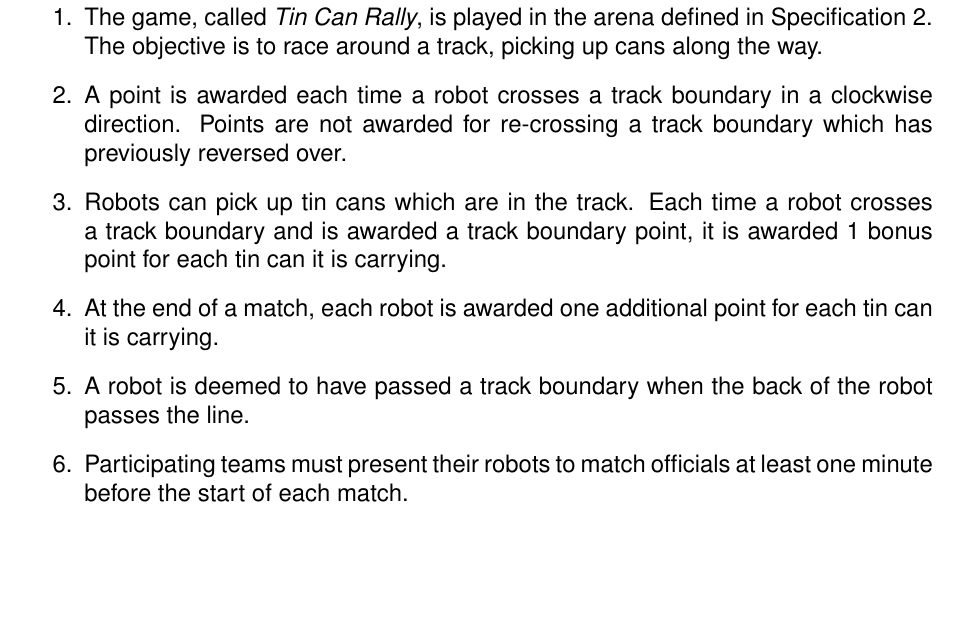
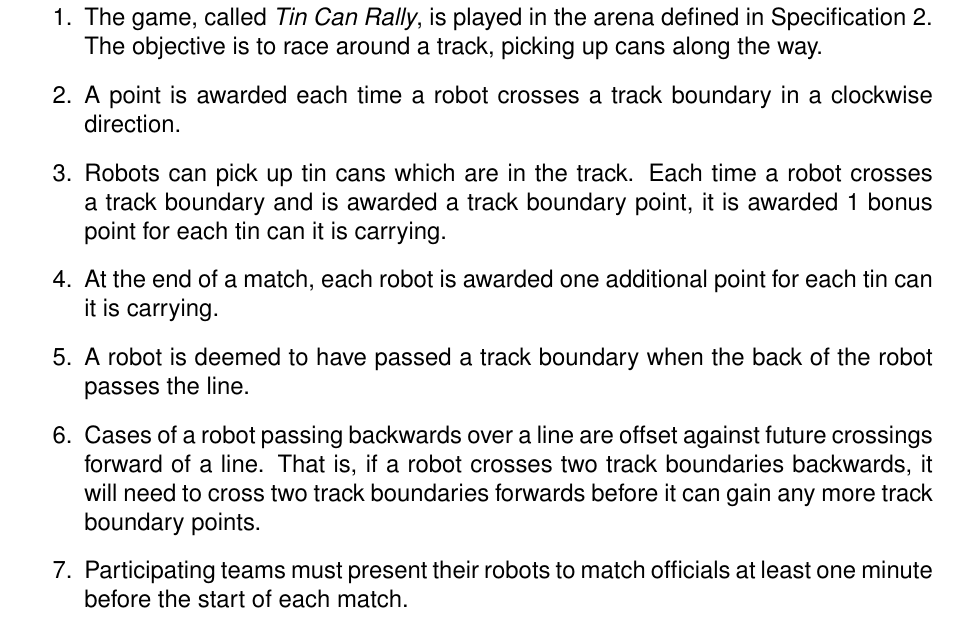
Before and after one commit to sourcebots/smallpeice-rules, a LaTeX document (rules.tex, which reads game-rules.tex): part of page 2 of 6, cut so that both start at the same text, the shorter picture padded with empty space. Compiled offline with pdfLaTeX.

Commit message:
Slightly improve reversing guidelines

```diff
--- a/game-rules.tex
+++ b/game-rules.tex
@@ -6,8 +6,7 @@
         Specification~\ref{spec:arena}. The objective is to race around a
         track, picking up cans along the way.
   \item A point is awarded each time a robot crosses a track boundary in a
-        clockwise direction. Points are not awarded for re-crossing a track
-        boundary which has previously reversed over.
+        clockwise direction.
   \item Robots can pick up tin cans which are in the track. Each time a robot
         crosses a track boundary and is awarded a track boundary point, it is
         awarded 1 bonus point for each tin can it is carrying.
@@ -15,6 +14,10 @@
         each tin can it is carrying.
   \item A robot is deemed to have passed a track boundary when the back of the
         robot passes the line.
+  \item Cases of a robot passing backwards over a line are offset against
+        future crossings forward of a line. That is, if a robot crosses two
+        track boundaries backwards, it will need to cross two track boundaries
+        forwards before it can gain any more track boundary points.
   \item Participating teams must present their robots to match officials at
         least one minute before the start of each match.
   \item There will be 2 robots in each match.
```
